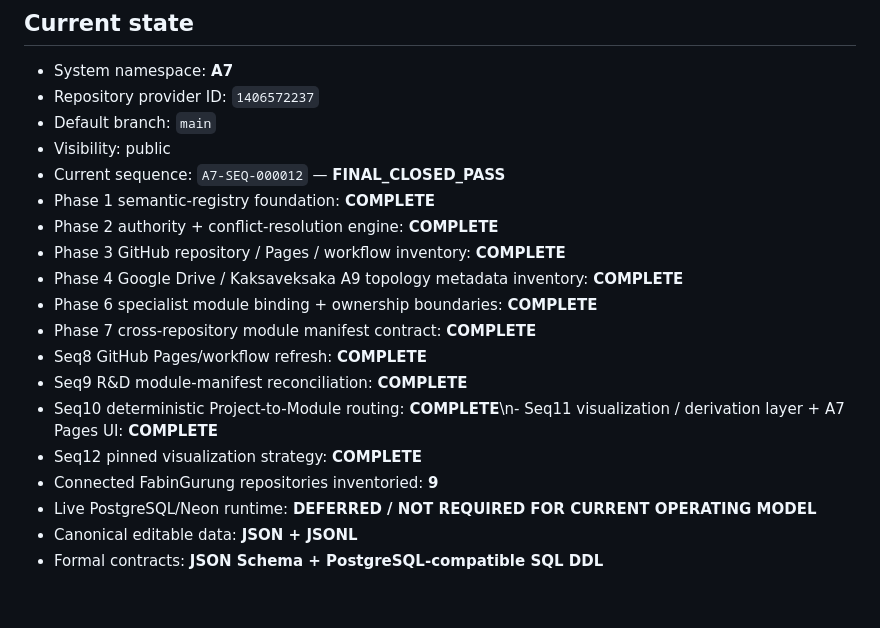
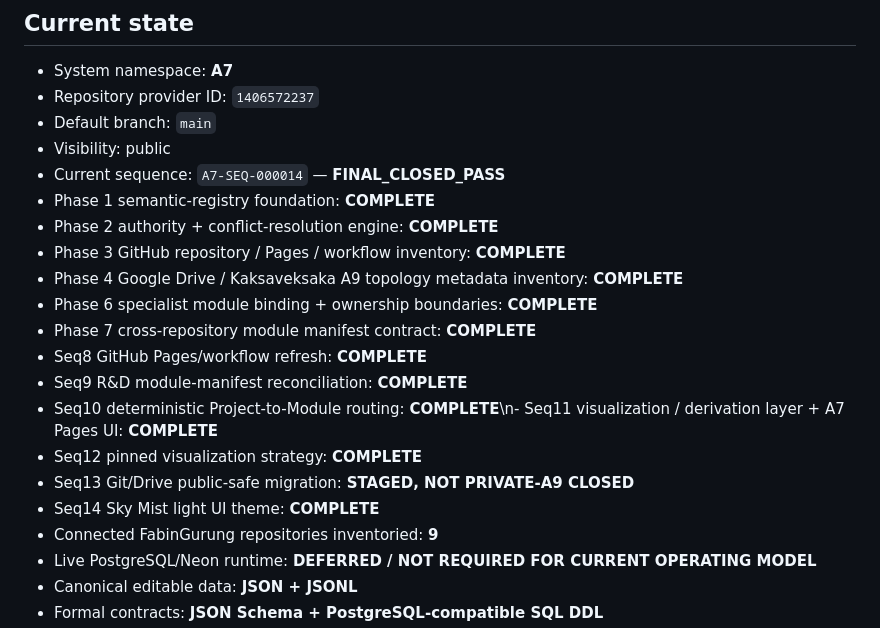
Before and after one commit to FabinGurung/JP_A7_System_Registry_and_Knowledge_Graph, a Markdown page: README.md, the part around the change. Drawn GitHub-style; blank space fills up the shorter version.

Commit message:
A7-SEQ-000014: close sky-blue theme and preserve staged Seq13

```diff
--- a/README.md
+++ b/README.md
@@ -8,7 +8,7 @@ Canonical **A7 semantic registry, knowledge graph, authority map and AI control
 - Repository provider ID: `1406572237`
 - Default branch: `main`
 - Visibility: public
-- Current sequence: `A7-SEQ-000012` — **FINAL_CLOSED_PASS**
+- Current sequence: `A7-SEQ-000014` — **FINAL_CLOSED_PASS**
 - Phase 1 semantic-registry foundation: **COMPLETE**
 - Phase 2 authority + conflict-resolution engine: **COMPLETE**
 - Phase 3 GitHub repository / Pages / workflow inventory: **COMPLETE**
@@ -19,6 +19,8 @@ Canonical **A7 semantic registry, knowledge graph, authority map and AI control
 - Seq9 R&D module-manifest reconciliation: **COMPLETE**
 - Seq10 deterministic Project-to-Module routing: **COMPLETE**\n- Seq11 visualization / derivation layer + A7 Pages UI: **COMPLETE**
 - Seq12 pinned visualization strategy: **COMPLETE**
+- Seq13 Git/Drive public-safe migration: **STAGED, NOT PRIVATE-A9 CLOSED**
+- Seq14 Sky Mist light UI theme: **COMPLETE**
 - Connected FabinGurung repositories inventoried: **9**
 - Live PostgreSQL/Neon runtime: **DEFERRED / NOT REQUIRED FOR CURRENT OPERATING MODEL**
 - Canonical editable data: **JSON + JSONL**
```
